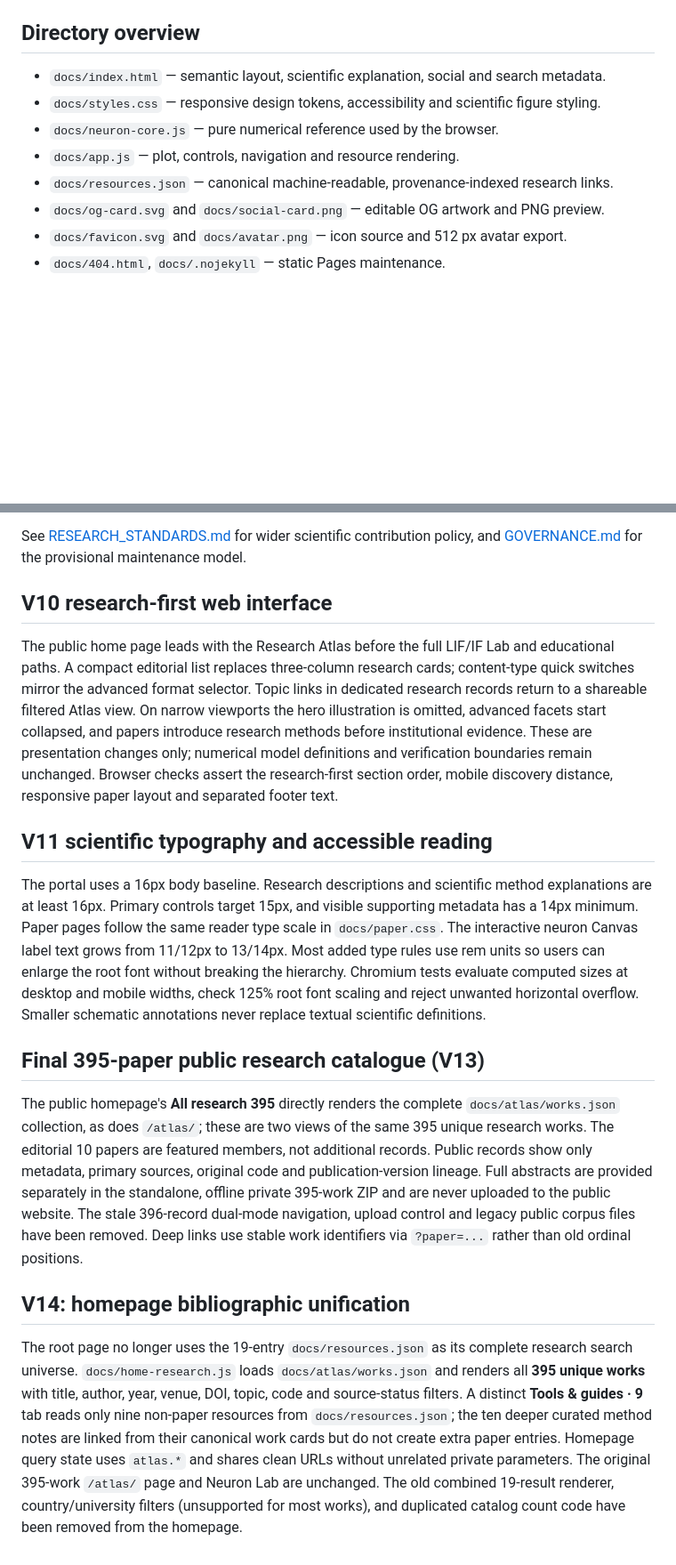
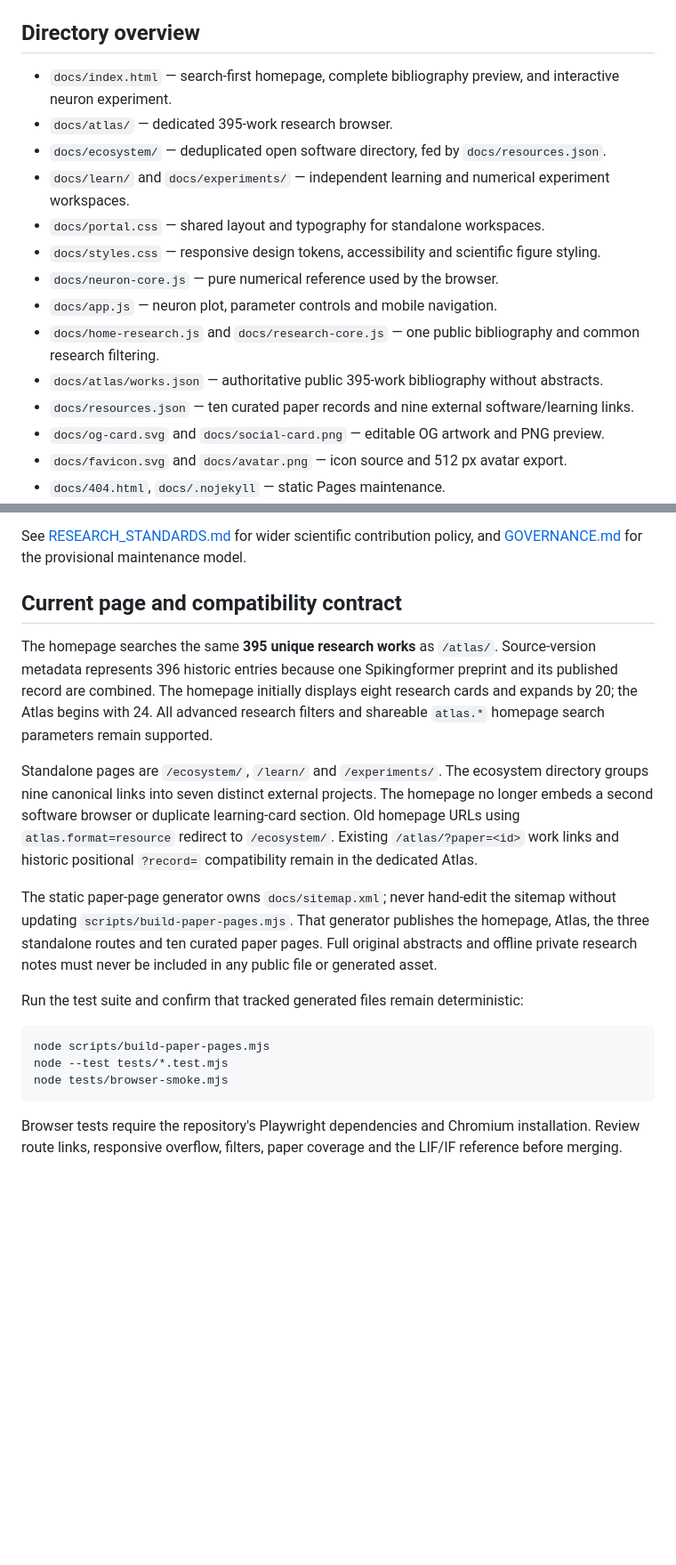
Before and after one commit to SNNCommunity/.github, a Markdown page: PORTAL.md, 2 parts joined by grey strips. Shown at 89% size. Rendered like a GitHub page; blank space fills up the shorter version.

Commit message:
docs: replace obsolete V9–V15 portal history with active multi-page maintenance contract

````diff
--- a/PORTAL.md
+++ b/PORTAL.md
@@ -6,11 +6,17 @@
 
 ## Directory overview
 
-- `docs/index.html` — semantic layout, scientific explanation, social and search metadata.
+- `docs/index.html` — search-first homepage, complete bibliography preview, and interactive neuron experiment.
+- `docs/atlas/` — dedicated 395-work research browser.
+- `docs/ecosystem/` — deduplicated open software directory, fed by `docs/resources.json`.
+- `docs/learn/` and `docs/experiments/` — independent learning and numerical experiment workspaces.
+- `docs/portal.css` — shared layout and typography for standalone workspaces.
 - `docs/styles.css` — responsive design tokens, accessibility and scientific figure styling.
 - `docs/neuron-core.js` — pure numerical reference used by the browser.
-- `docs/app.js` — plot, controls, navigation and resource rendering.
-- `docs/resources.json` — canonical machine-readable, provenance-indexed research links.
+- `docs/app.js` — neuron plot, parameter controls and mobile navigation.
+- `docs/home-research.js` and `docs/research-core.js` — one public bibliography and common research filtering.
+- `docs/atlas/works.json` — authoritative public 395-work bibliography without abstracts.
+- `docs/resources.json` — ten curated paper records and nine external software/learning links.
 - `docs/og-card.svg` and `docs/social-card.png` — editable OG artwork and PNG preview.
 - `docs/favicon.svg` and `docs/avatar.png` — icon source and 512 px avatar export.
 - `docs/404.html`, `docs/.nojekyll` — static Pages maintenance.
@@ -107,18 +113,20 @@ No analytics, cookies, external fonts, CDN JavaScript or user-account services a
 
 See [RESEARCH_STANDARDS.md](RESEARCH_STANDARDS.md) for wider scientific contribution policy, and [GOVERNANCE.md](GOVERNANCE.md) for the provisional maintenance model.
 
-## V10 research-first web interface
+## Current page and compatibility contract
 
-The public home page leads with the Research Atlas before the full LIF/IF Lab and educational paths. A compact editorial list replaces three-column research cards; content-type quick switches mirror the advanced format selector. Topic links in dedicated research records return to a shareable filtered Atlas view. On narrow viewports the hero illustration is omitted, advanced facets start collapsed, and papers introduce research methods before institutional evidence. These are presentation changes only; numerical model definitions and verification boundaries remain unchanged. Browser checks assert the research-first section order, mobile discovery distance, responsive paper layout and separated footer text.
+The homepage searches the same **395 unique research works** as `/atlas/`. Source-version metadata represents 396 historic entries because one Spikingformer preprint and its published record are combined. The homepage initially displays eight research cards and expands by 20; the Atlas begins with 24. All advanced research filters and shareable `atlas.*` homepage search parameters remain supported.
 
-## V11 scientific typography and accessible reading
+Standalone pages are `/ecosystem/`, `/learn/` and `/experiments/`. The ecosystem directory groups nine canonical links into seven distinct external projects. The homepage no longer embeds a second software browser or duplicate learning-card section. Old homepage URLs using `atlas.format=resource` redirect to `/ecosystem/`. Existing `/atlas/?paper=<id>` work links and historic positional `?record=` compatibility remain in the dedicated Atlas.
 
-The portal uses a 16px body baseline. Research descriptions and scientific method explanations are at least 16px. Primary controls target 15px, and visible supporting metadata has a 14px minimum. Paper pages follow the same reader type scale in `docs/paper.css`. The interactive neuron Canvas label text grows from 11/12px to 13/14px. Most added type rules use rem units so users can enlarge the root font without breaking the hierarchy. Chromium tests evaluate computed sizes at desktop and mobile widths, check 125% root font scaling and reject unwanted horizontal overflow. Smaller schematic annotations never replace textual scientific definitions.
+The static paper-page generator owns `docs/sitemap.xml`; never hand-edit the sitemap without updating `scripts/build-paper-pages.mjs`. That generator publishes the homepage, Atlas, the three standalone routes and ten curated paper pages. Full original abstracts and offline private research notes must never be included in any public file or generated asset.
 
-## Final 395-paper public research catalogue (V13)
+Run the test suite and confirm that tracked generated files remain deterministic:
 
-The public homepage's **All research 395** directly renders the complete `docs/atlas/works.json` collection, as does `/atlas/`; these are two views of the same 395 unique research works. The editorial 10 papers are featured members, not additional records. Public records show only metadata, primary sources, original code and publication-version lineage. Full abstracts are provided separately in the standalone, offline private 395-work ZIP and are never uploaded to the public website. The stale 396-record dual-mode navigation, upload control and legacy public corpus files have been removed. Deep links use stable work identifiers via `?paper=...` rather than old ordinal positions.
+```bash
+node scripts/build-paper-pages.mjs
+node --test tests/*.test.mjs
+node tests/browser-smoke.mjs
+```
 
-## V14: homepage bibliographic unification
-
-The root page no longer uses the 19-entry `docs/resources.json` as its complete research search universe. `docs/home-research.js` loads `docs/atlas/works.json` and renders all **395 unique works** with title, author, year, venue, DOI, topic, code and source-status filters. A distinct **Tools & guides · 9** tab reads only nine non-paper resources from `docs/resources.json`; the ten deeper curated method notes are linked from their canonical work cards but do not create extra paper entries. Homepage query state uses `atlas.*` and shares clean URLs without unrelated private parameters. The original 395-work `/atlas/` page and Neuron Lab are unchanged. The old combined 19-result renderer, country/university filters (unsupported for most works), and duplicated catalog count code have been removed from the homepage.
+Browser tests require the repository's Playwright dependencies and Chromium installation. Review route links, responsive overflow, filters, paper coverage and the LIF/IF reference before merging.
````
Also changed, not shown: other parts of PORTAL.md (+2 -2 lines).
